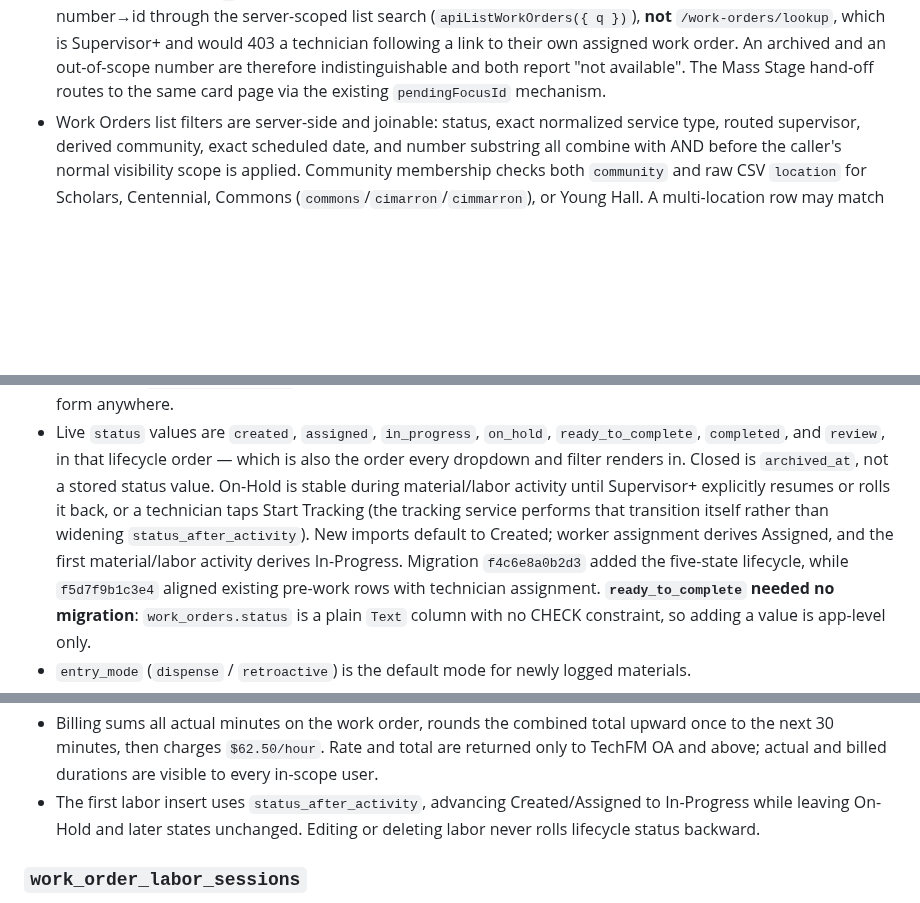
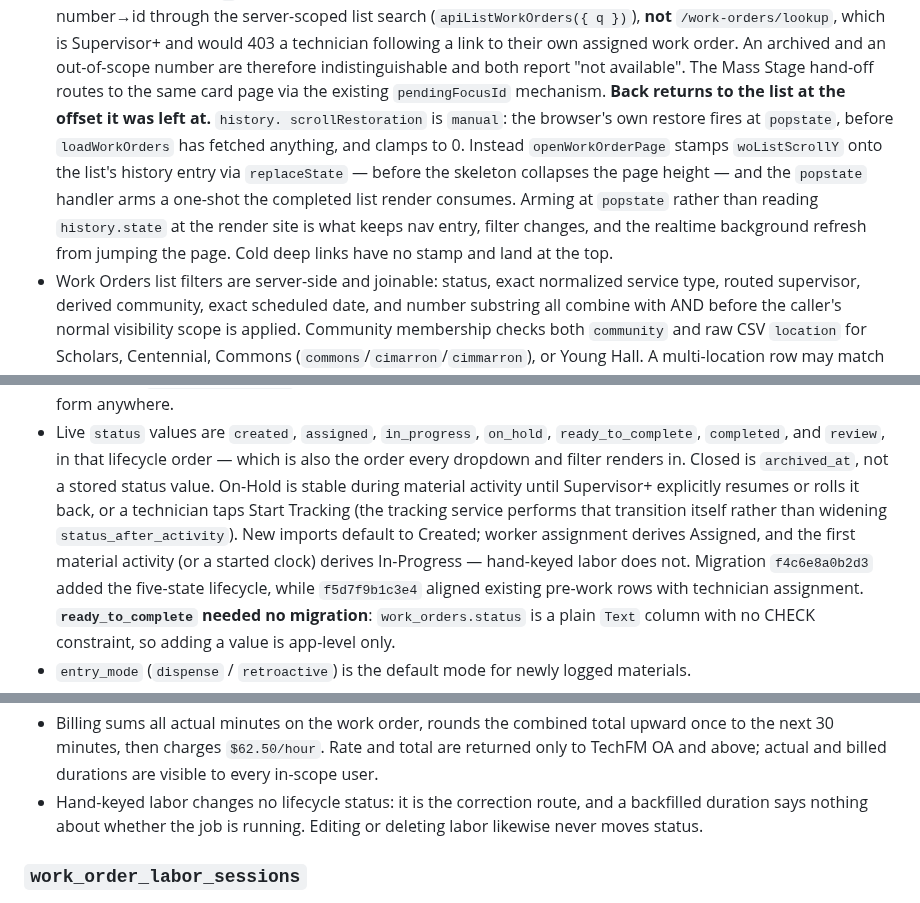
Before and after one commit to Avidiyah/inventory_app_git, a Markdown page: docs/current-state.md, 3 parts joined by grey strips. Drawn GitHub-style; blank space fills up the shorter version.

```diff
--- a/docs/current-state.md
+++ b/docs/current-state.md
@@ -493,6 +493,15 @@ Work orders:
   work order. An archived and an out-of-scope number are therefore
   indistinguishable and both report "not available". The Mass Stage hand-off
   routes to the same card page via the existing `pendingFocusId` mechanism.
+  **Back returns to the list at the offset it was left at.** `history.
+  scrollRestoration` is `manual`: the browser's own restore fires at `popstate`,
+  before `loadWorkOrders` has fetched anything, and clamps to 0. Instead
+  `openWorkOrderPage` stamps `woListScrollY` onto the list's history entry via
+  `replaceState` — before the skeleton collapses the page height — and the
+  `popstate` handler arms a one-shot the completed list render consumes. Arming
+  at `popstate` rather than reading `history.state` at the render site is what
+  keeps nav entry, filter changes, and the realtime background refresh from
+  jumping the page. Cold deep links have no stamp and land at the top.
 - Work Orders list filters are server-side and joinable: status, exact normalized
   service type, routed supervisor, derived community, exact scheduled date, and
   number substring all combine with AND before the caller's normal visibility
@@ -999,12 +1008,13 @@ Rules:
   `ready_to_complete`, `completed`, and `review`, in that lifecycle order —
   which is also the order every dropdown and filter renders in. Closed is
   `archived_at`, not a stored status value.
-  On-Hold is stable during material/labor activity until Supervisor+ explicitly
+  On-Hold is stable during material activity until Supervisor+ explicitly
   resumes or rolls it back, or a technician taps Start Tracking (the tracking
   service performs that transition itself rather than widening
   `status_after_activity`). New imports
   default to Created; worker assignment derives Assigned, and the first
-  material/labor activity derives In-Progress. Migration `f4c6e8a0b2d3` added
+  material activity (or a started clock) derives In-Progress — hand-keyed labor
+  does not. Migration `f4c6e8a0b2d3` added
   the five-state lifecycle, while `f5d7f9b1c3e4` aligned existing pre-work rows
   with technician assignment. **`ready_to_complete` needed no migration**:
   `work_orders.status` is a plain `Text` column with no CHECK constraint, so
@@ -1171,9 +1181,9 @@ Rules:
   upward once to the next 30 minutes, then charges `$62.50/hour`. Rate and total
   are returned only to TechFM OA and above; actual and billed durations are visible to
   every in-scope user.
-- The first labor insert uses `status_after_activity`, advancing Created/Assigned
-  to In-Progress while leaving On-Hold and later states unchanged. Editing or
-  deleting labor never rolls lifecycle status backward.
+- Hand-keyed labor changes no lifecycle status: it is the correction route, and
+  a backfilled duration says nothing about whether the job is running. Editing
+  or deleting labor likewise never moves status.
 
 ### `work_order_labor_sessions`
 
```
Also changed, not shown: other parts of docs/current-state.md (+4 -4 lines), docs/endpoint-map.md (+5 -3 lines), 1 other file.
